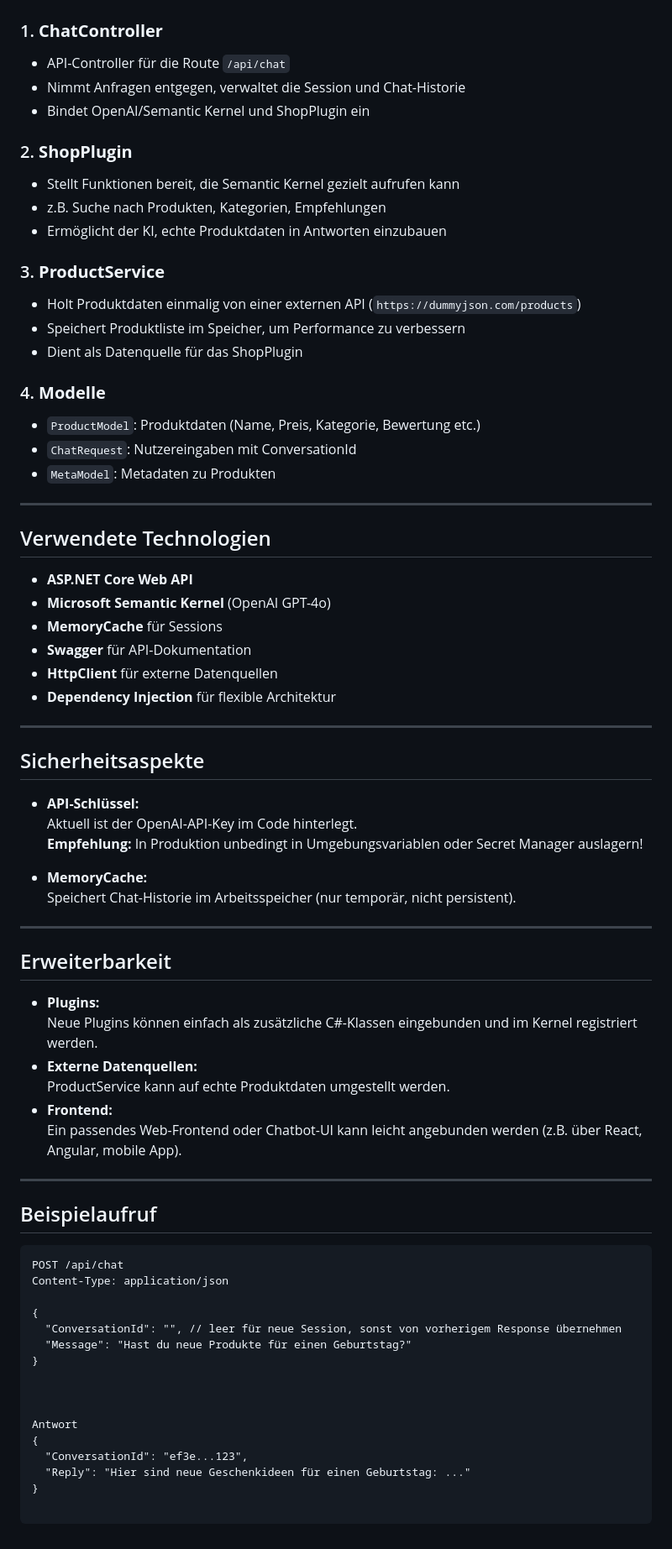
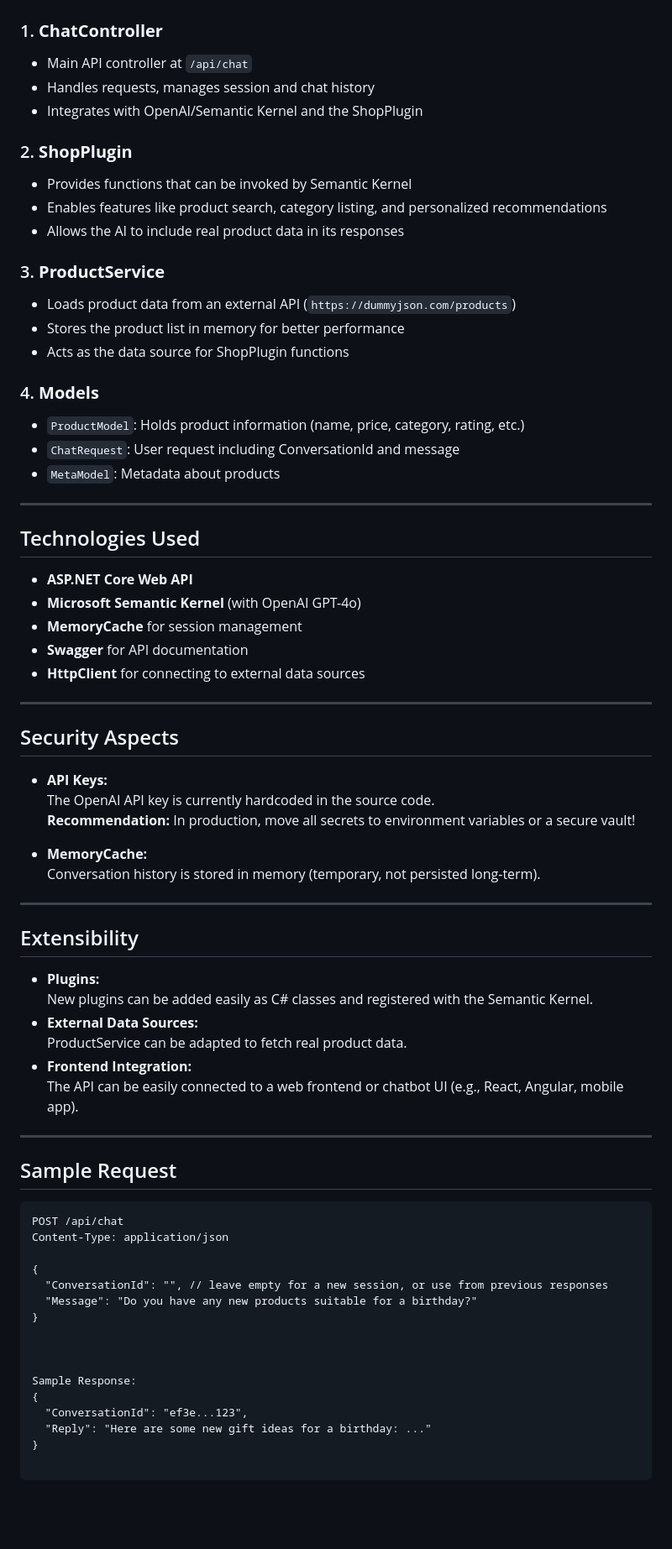
Before and after one commit to Piskuriqi/AiClerkAgentAPI, a Markdown page: README.md, the part around one of its changes. Shown at 84% size. Rendered like a GitHub page; blank space fills up the shorter version.

````diff
--- a/README.md
+++ b/README.md
@@ -65,74 +66,73 @@ Der Chat speichert Konversationen für eine Session, sodass ein fortlaufender Di
 
 ### 1. **ChatController**
-- API-Controller für die Route `/api/chat`
-- Nimmt Anfragen entgegen, verwaltet die Session und Chat-Historie
-- Bindet OpenAI/Semantic Kernel und ShopPlugin ein
+- Main API controller at `/api/chat`
+- Handles requests, manages session and chat history
+- Integrates with OpenAI/Semantic Kernel and the ShopPlugin
 
 ### 2. **ShopPlugin**
-- Stellt Funktionen bereit, die Semantic Kernel gezielt aufrufen kann
-- z.B. Suche nach Produkten, Kategorien, Empfehlungen
-- Ermöglicht der KI, echte Produktdaten in Antworten einzubauen
+- Provides functions that can be invoked by Semantic Kernel
+- Enables features like product search, category listing, and personalized recommendations
+- Allows the AI to include real product data in its responses
 
 ### 3. **ProductService**
-- Holt Produktdaten einmalig von einer externen API (`https://dummyjson.com/products`)
-- Speichert Produktliste im Speicher, um Performance zu verbessern
-- Dient als Datenquelle für das ShopPlugin
+- Loads product data from an external API (`https://dummyjson.com/products`)
+- Stores the product list in memory for better performance
+- Acts as the data source for ShopPlugin functions
 
-### 4. **Modelle**
-- `ProductModel`: Produktdaten (Name, Preis, Kategorie, Bewertung etc.)
-- `ChatRequest`: Nutzereingaben mit ConversationId
-- `MetaModel`: Metadaten zu Produkten
+### 4. **Models**
+- `ProductModel`: Holds product information (name, price, category, rating, etc.)
+- `ChatRequest`: User request including ConversationId and message
+- `MetaModel`: Metadata about products
 
 ---
 
-## Verwendete Technologien
+## Technologies Used
 
 - **ASP.NET Core Web API**
-- **Microsoft Semantic Kernel** (OpenAI GPT-4o)
-- **MemoryCache** für Sessions
-- **Swagger** für API-Dokumentation
-- **HttpClient** für externe Datenquellen
-- **Dependency Injection** für flexible Architektur
+- **Microsoft Semantic Kernel** (with OpenAI GPT-4o)
+- **MemoryCache** for session management
+- **Swagger** for API documentation
+- **HttpClient** for connecting to external data sources
 
 ---
 
-## Sicherheitsaspekte
+## Security Aspects
 
-- **API-Schlüssel:**
-  Aktuell ist der OpenAI-API-Key im Code hinterlegt.
-  **Empfehlung:** In Produktion unbedingt in Umgebungsvariablen oder Secret Manager auslagern!
+- **API Keys:**
+  The OpenAI API key is currently hardcoded in the source code.
+  **Recommendation:** In production, move all secrets to environment variables or a secure vault!
 
 - **MemoryCache:**
-  Speichert Chat-Historie im Arbeitsspeicher (nur temporär, nicht persistent).
+  Conversation history is stored in memory (temporary, not persisted long-term).
 
 ---
 
-## Erweiterbarkeit
+## Extensibility
 
 - **Plugins:**
-  Neue Plugins können einfach als zusätzliche C#-Klassen eingebunden und im Kernel registriert werden.
-- **Externe Datenquellen:**
-  ProductService kann auf echte Produktdaten umgestellt werden.
-- **Frontend:**
-  Ein passendes Web-Frontend oder Chatbot-UI kann leicht angebunden werden (z.B. über React, Angular, mobile App).
+  New plugins can be added easily as C# classes and registered with the Semantic Kernel.
+- **External Data Sources:**
+  ProductService can be adapted to fetch real product data.
+- **Frontend Integration:**
+  The API can be easily connected to a web frontend or chatbot UI (e.g., React, Angular, mobile app).
 
 ---
 
-## Beispielaufruf
+## Sample Request
 
 ```http
 POST /api/chat
 Content-Type: application/json
 
 {
-  "ConversationId": "", // leer für neue Session, sonst von vorherigem Response übernehmen
-  "Message": "Hast du neue Produkte für einen Geburtstag?"
+  "ConversationId": "", // leave empty for a new session, or use from previous responses
+  "Message": "Do you have any new products suitable for a birthday?"
 }
 
 
 
-Antwort
+Sample Response:
 {
   "ConversationId": "ef3e...123",
-  "Reply": "Hier sind neue Geschenkideen für einen Geburtstag: ..."
+  "Reply": "Here are some new gift ideas for a birthday: ..."
 }
````
Also changed, not shown: other parts of README.md (+37 -36 lines).
